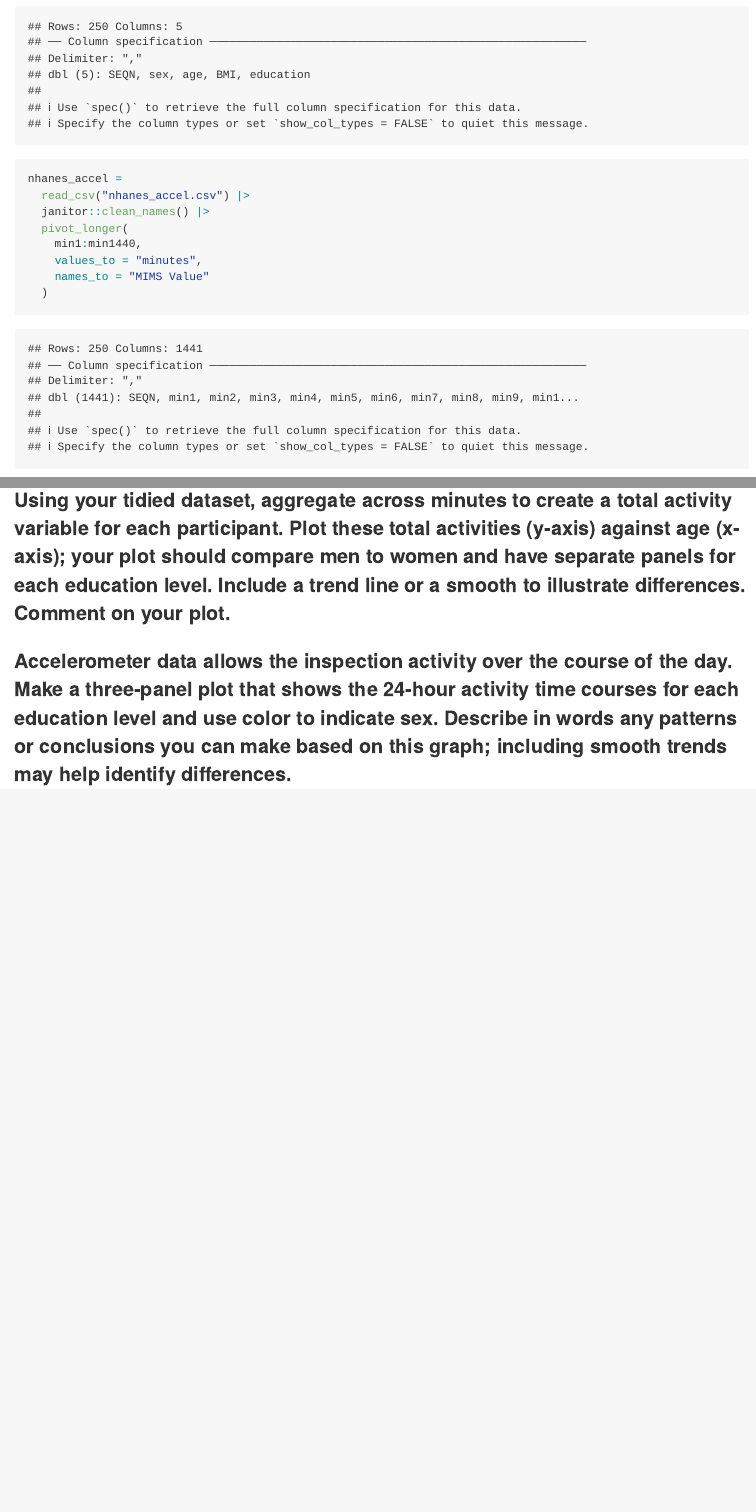
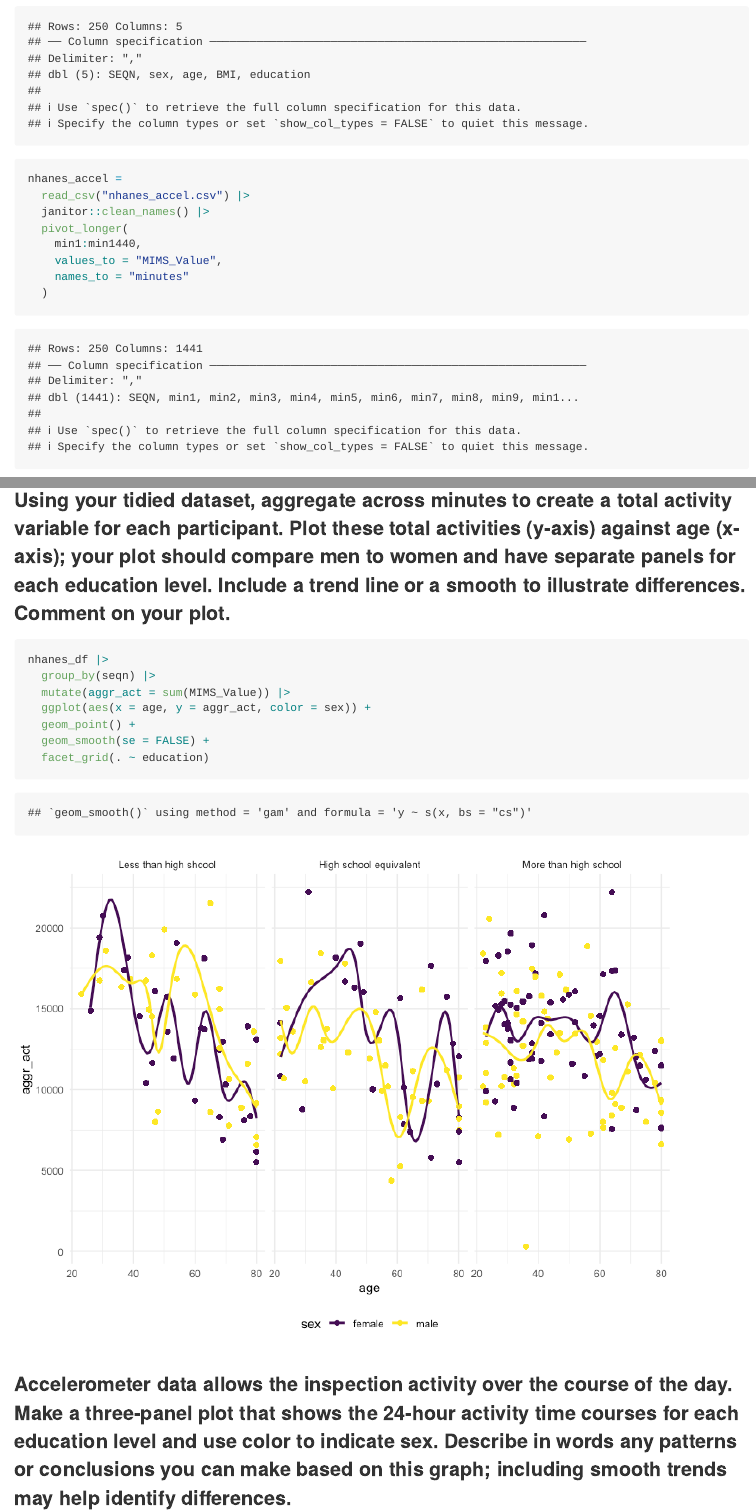
Before and after one commit to zeze83/p8105_hw3_zl2746, an R Markdown document (p8105_hw3_zl2746.Rmd): the page in a window 1100 px wide, from 7240 px down, and a second part further down, joined at a grey line. The pictures show the output file p8105_hw3_zl2746.md that the author committed with the source, drawn offline in the style of GitHub; long lines of code are wrapped.

Commit message:
q3 requirement2 total activity

````diff
--- a/p8105_hw3_zl2746.Rmd
+++ b/p8105_hw3_zl2746.Rmd
@@ -211,8 +211,8 @@ nhanes_accel =
   janitor::clean_names() |>
   pivot_longer(
     min1:min1440,
-    values_to = "minutes",
-    names_to = "MIMS Value"
+    values_to = "MIMS_Value",
+    names_to = "minutes"
   )
 
 nhanes_df = left_join(nhanes_covar,nhanes_accel,by = "seqn")
@@ -246,7 +246,17 @@ nhanes_df |>
 ### Using your tidied dataset, aggregate across minutes to create a total activity variable for each participant. Plot these total activities (y-axis) against age (x-axis); your plot should compare men to women and have separate panels for each education level. Include a trend line or a smooth to illustrate differences. Comment on your plot.
 
 ```{r}
-
+nhanes_df |>
+  group_by(seqn) |>
+  mutate(aggr_act = sum(MIMS_Value)) |>
+  ggplot(aes(x = age, y = aggr_act, color = sex)) +
+  geom_point() +
+  geom_smooth(se = FALSE) +
+  facet_grid(. ~ education)
 ```
 
 ### Accelerometer data allows the inspection activity over the course of the day. Make a three-panel plot that shows the 24-hour activity time courses for each education level and use color to indicate sex. Describe in words any patterns or conclusions you can make based on this graph; including smooth trends may help identify differences.
+
+```{r}
+
+```
````
Also changed, not shown: p8105_hw3_zl2746.md, p8105_hw3_zl2746_files/figure-gfm/unnamed-chunk-11-1.png (added).
